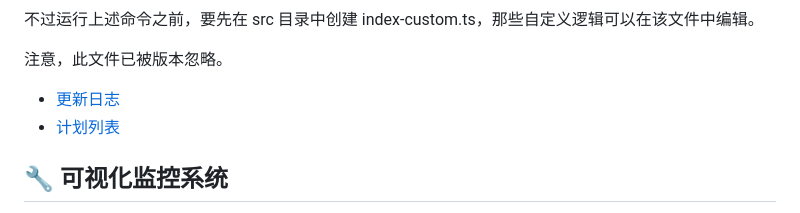
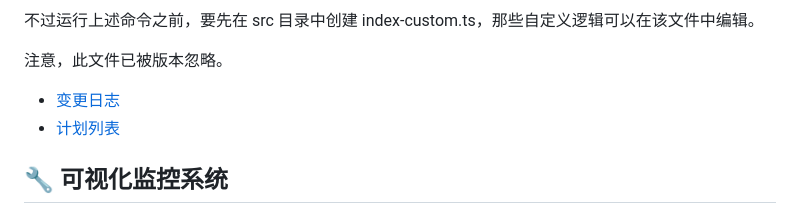
Before and after one commit to pwstrick/shin-monitor, a Markdown page: README.md, the part around the change. GitHub-like rendering.

Commit message:
doc: 补充项目文档

```diff
--- a/README.md
+++ b/README.md
@@ -216,7 +216,7 @@ $ npm run build-custom
 
 注意，此文件已被版本忽略。
 
-* [更新日志](./CHANGELOG.md)
+* [变更日志](./CHANGELOG.md)
 * [计划列表](./TODO.md)
 
 ## :wrench: 可视化监控系统
```
